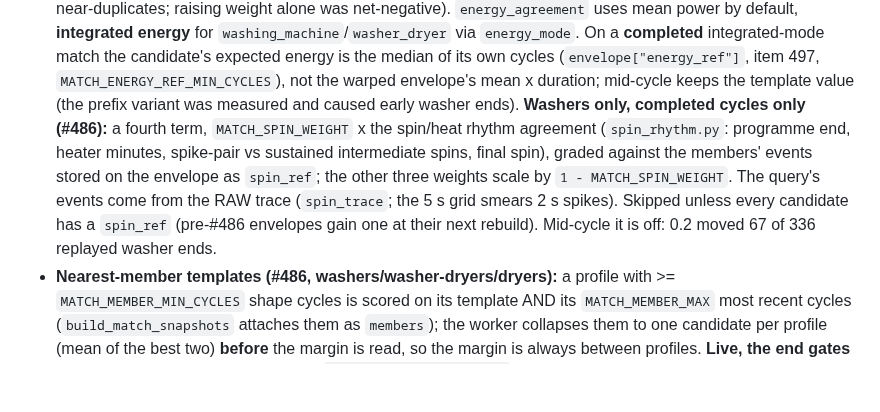
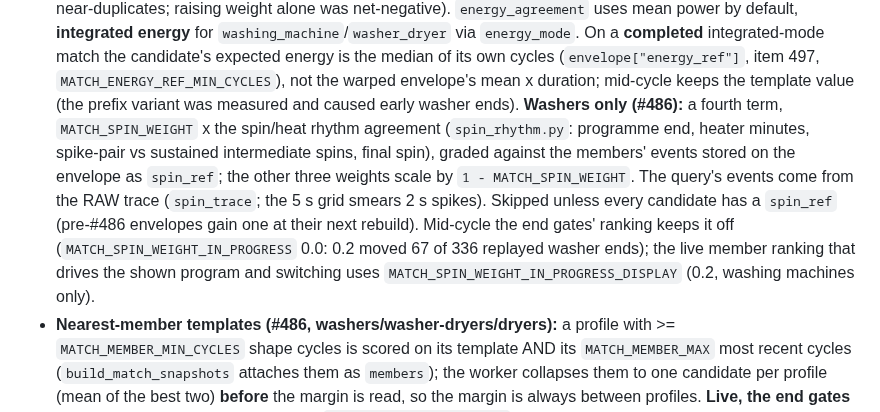
Before and after one commit to 3dg1luk43/ha_washdata, a Markdown page: CLAUDE.md, the part around the change. Drawn GitHub-style; blank space fills up the shorter version.

Commit message:
docs: CodeRabbit round 15 on PR #519
- CLAUDE.md: the spin/heat rhythm term mid-cycle is off for the end gates'
  ranking (0.0) and 0.2 on the live display/switching ranking of washing
  machines, not off altogether.
- devtools/README.md: flat_power_eval.py measures stored traces itself and
  is not a detector replay.

```diff
--- a/CLAUDE.md
+++ b/CLAUDE.md
@@ -508,12 +508,15 @@ Use `end_gate_eval.py`, `prefix_guard_eval.py` and `decisive_margin_eval.py` for
   candidate's expected energy is the median of its own cycles (`envelope["energy_ref"]`, item 497,
   `MATCH_ENERGY_REF_MIN_CYCLES`), not the warped envelope's mean x duration; mid-cycle keeps the
   template value (the prefix variant was measured and caused early washer ends).
-  **Washers only, completed cycles only (#486):** a fourth term, `MATCH_SPIN_WEIGHT` x the
+  **Washers only (#486):** a fourth term, `MATCH_SPIN_WEIGHT` x the
   spin/heat rhythm agreement (`spin_rhythm.py`: programme end, heater minutes, spike-pair vs
   sustained intermediate spins, final spin), graded against the members' events stored on the
   envelope as `spin_ref`; the other three weights scale by `1 - MATCH_SPIN_WEIGHT`. The query's
   events come from the RAW trace (`spin_trace`; the 5 s grid smears 2 s spikes). Skipped unless
-  every candidate has a `spin_ref` (pre-#486 envelopes gain one at their next rebuild). Mid-cycle it is off: 0.2 moved 67 of 336 replayed washer ends.
+  every candidate has a `spin_ref` (pre-#486 envelopes gain one at their next rebuild). Mid-cycle the
+  end gates' ranking keeps it off (`MATCH_SPIN_WEIGHT_IN_PROGRESS` 0.0: 0.2 moved 67 of 336 replayed
+  washer ends); the live member ranking that drives the shown program and switching uses
+  `MATCH_SPIN_WEIGHT_IN_PROGRESS_DISPLAY` (0.2, washing machines only).
 - **Nearest-member templates (#486, washers/washer-dryers/dryers):** a profile with >=
   `MATCH_MEMBER_MIN_CYCLES` shape cycles is scored on its template AND its `MATCH_MEMBER_MAX` most
   recent cycles (`build_match_snapshots` attaches them as `members`); the worker collapses them to
```
Also changed, not shown: devtools/README.md (+2 -1 lines).
